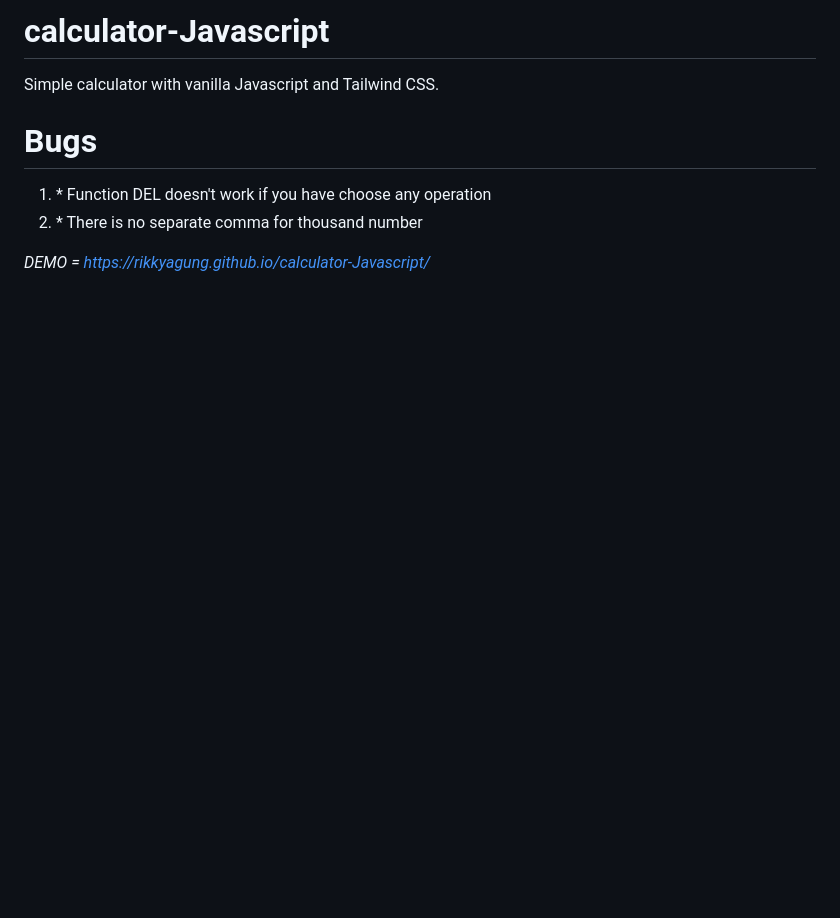
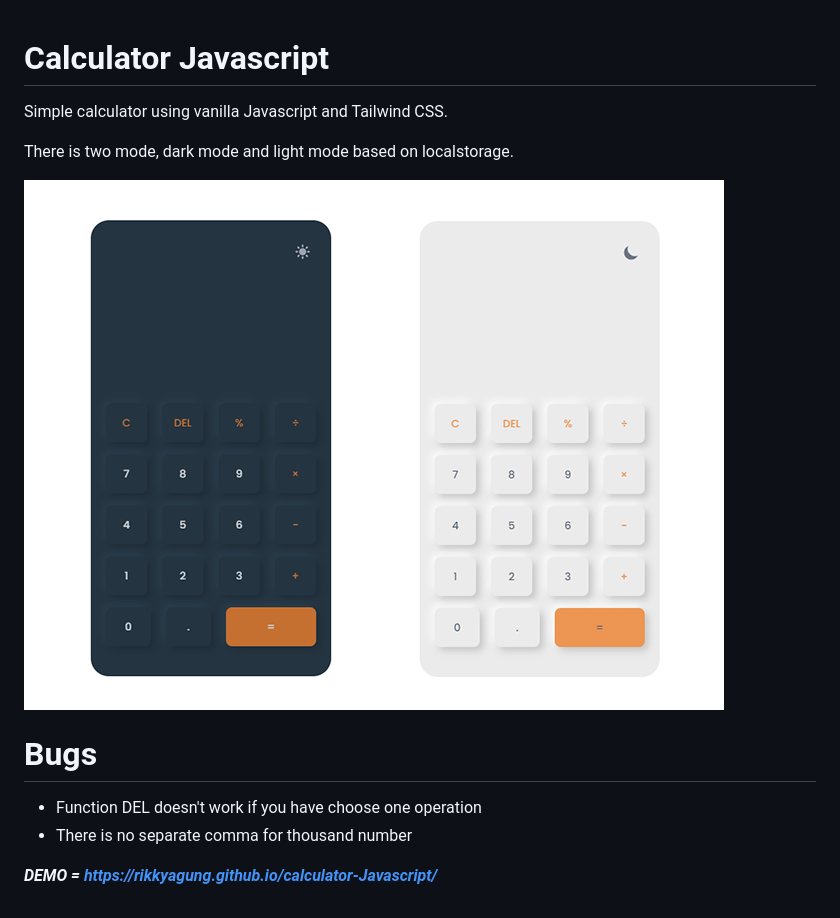
Before and after one commit to rikkyagung/calculator-Javascript, a Markdown page: README.md, the part around the change. Drawn GitHub-style; pictures changed too: assets/preview-img.png (added); blank space fills up the shorter version.

```diff
--- a/README.md
+++ b/README.md
@@ -1,11 +1,15 @@
-# calculator-Javascript
 
-<p>Simple calculator with vanilla Javascript and Tailwind CSS.</p>
+# Calculator Javascript
+
+Simple calculator using vanilla Javascript and Tailwind CSS.
+
+There is two mode, dark mode and light mode based on localstorage.
+
+![preview](/assets/preview-img.png)
 
 # Bugs
-<ol>
-  <li>* Function DEL doesn't work if you have choose any operation</li>
-  <li>* There is no separate comma for thousand number</li>
-</ol>
 
-*DEMO = https://rikkyagung.github.io/calculator-Javascript/*
+  - Function DEL doesn't work if you have choose one operation
+  - There is no separate comma for thousand number
+
+***DEMO = https://rikkyagung.github.io/calculator-Javascript/***
```
